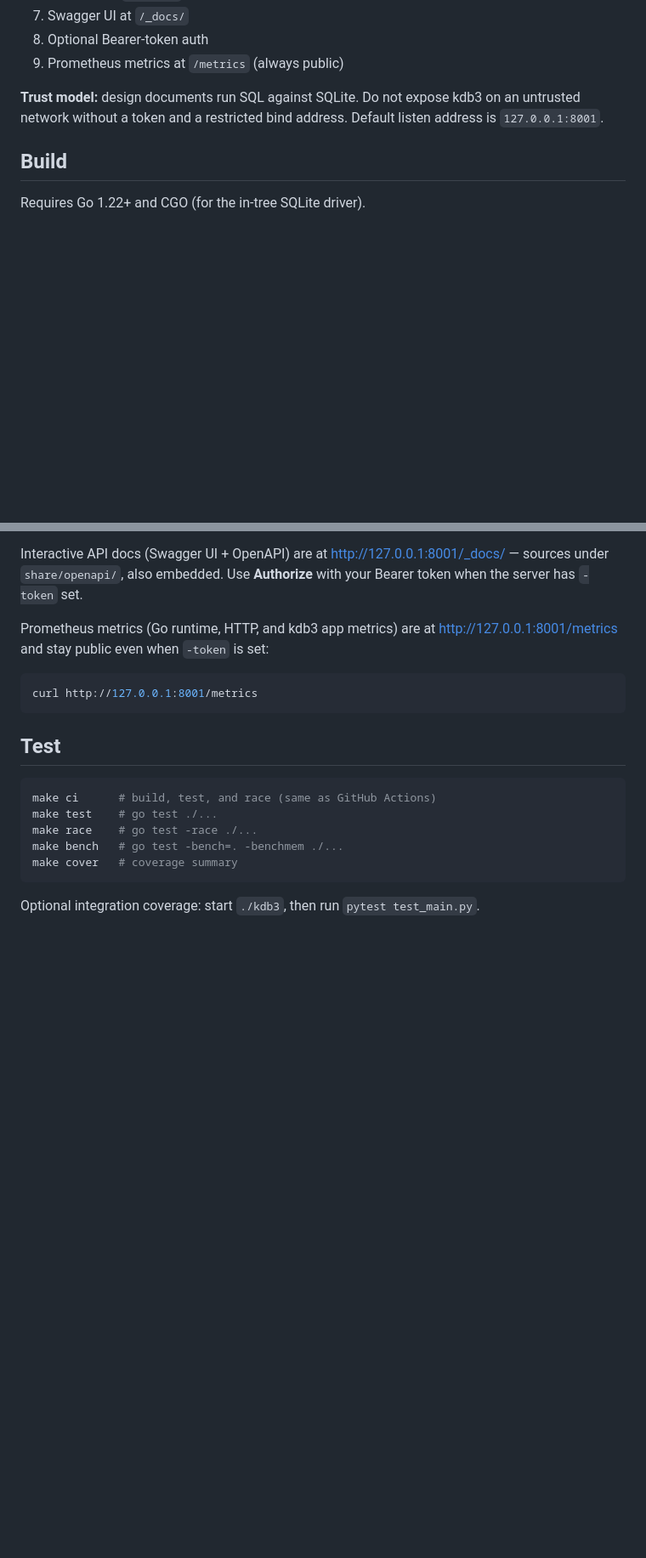
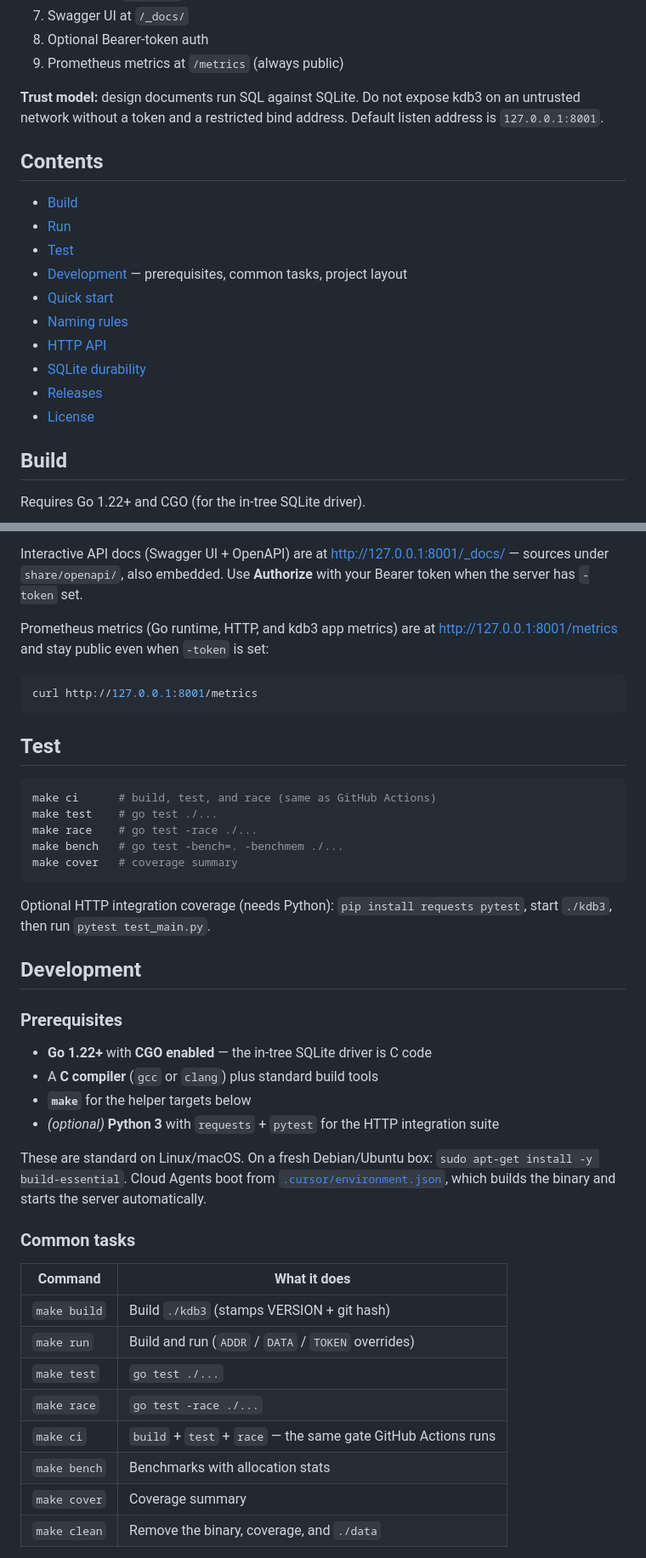
Before and after one commit to kirubasankars/kdb3, a Markdown page: README.md, 2 parts joined by grey strips. Shown at 85% size. GitHub-like rendering; blank space fills up the shorter version.

Commit message:
Make README more developer-friendly
- Add a Contents table of contents
- Add a Development section (prerequisites, make-target cheat sheet, project layout map)
- Note Python deps for the pytest integration suite
- Fix dead supported_api link (point to routes.go)

Co-authored-by: Kiruba Sankar Swaminathan <kiruba.sankars@gmail.com>

````diff
--- a/README.md
+++ b/README.md
@@ -15,6 +15,19 @@ Document database written in Go with SQLite as storage and query/view engine.
 9. Prometheus metrics at `/metrics` (always public)
 
 **Trust model:** design documents run SQL against SQLite. Do not expose kdb3 on an untrusted network without a token and a restricted bind address. Default listen address is `127.0.0.1:8001`.
+
+## Contents
+
+- [Build](#build)
+- [Run](#run)
+- [Test](#test)
+- [Development](#development) — prerequisites, common tasks, project layout
+- [Quick start](#quick-start)
+- [Naming rules](#naming-rules)
+- [HTTP API](#http-api)
+- [SQLite durability](#sqlite-durability)
+- [Releases](#releases)
+- [License](#license)
 
 ## Build
 
@@ -78,4 +91,29 @@ make bench   # go test -bench=. -benchmem ./...
 make cover   # coverage summary
 ```
 
-Optional integration coverage: start `./kdb3`, then run `pytest test_main.py`.
+Optional HTTP integration coverage (needs Python): `pip install requests pytest`, start `./kdb3`, then run `pytest test_main.py`.
+
+## Development
+
+### Prerequisites
+
+- **Go 1.22+** with **CGO enabled** — the in-tree SQLite driver is C code
+- A **C compiler** (`gcc` or `clang`) plus standard build tools
+- **`make`** for the helper targets below
+- _(optional)_ **Python 3** with `requests` + `pytest` for the HTTP integration suite
+
+These are standard on Linux/macOS. On a fresh Debian/Ubuntu box: `sudo apt-get install -y build-essential`. Cloud Agents boot from [`.cursor/environment.json`](.cursor/environment.json), which builds the binary and starts the server automatically.
+
+### Common tasks
+
+| Command | What it does |
+|---------|--------------|
+| `make build` | Build `./kdb3` (stamps VERSION + git hash) |
+| `make run` | Build and run (`ADDR` / `DATA` / `TOKEN` overrides) |
+| `make test` | `go test ./...` |
+| `make race` | `go test -race ./...` |
+| `make ci` | `build` + `test` + `race` — the same gate GitHub Actions runs |
+| `make bench` | Benchmarks with allocation stats |
+| `make cover` | Coverage summary |
+| `make clean` | Remove the binary, coverage, and `./data` |
+
````
Also changed, not shown: other parts of README.md (+21 -1 lines).
